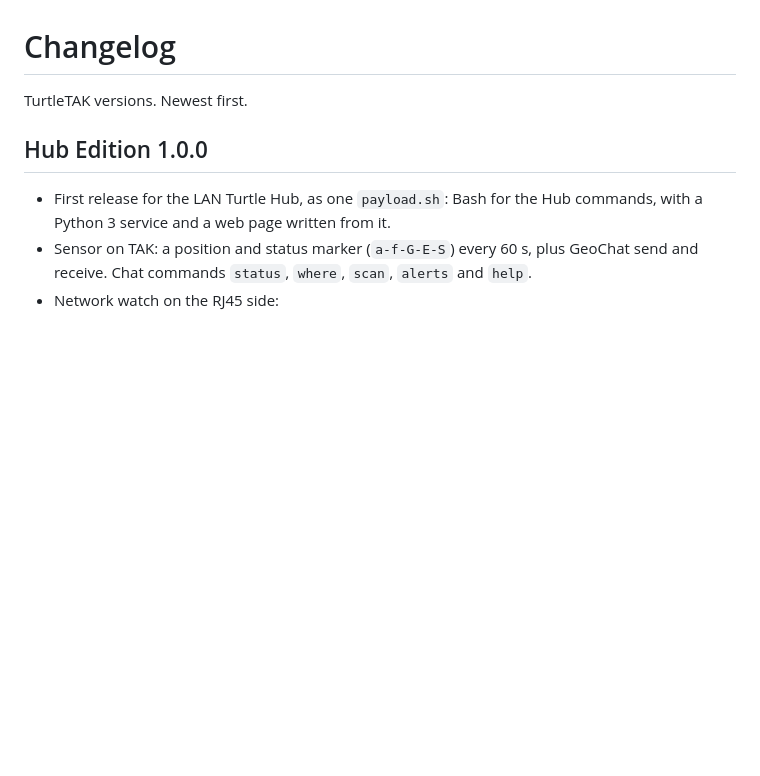
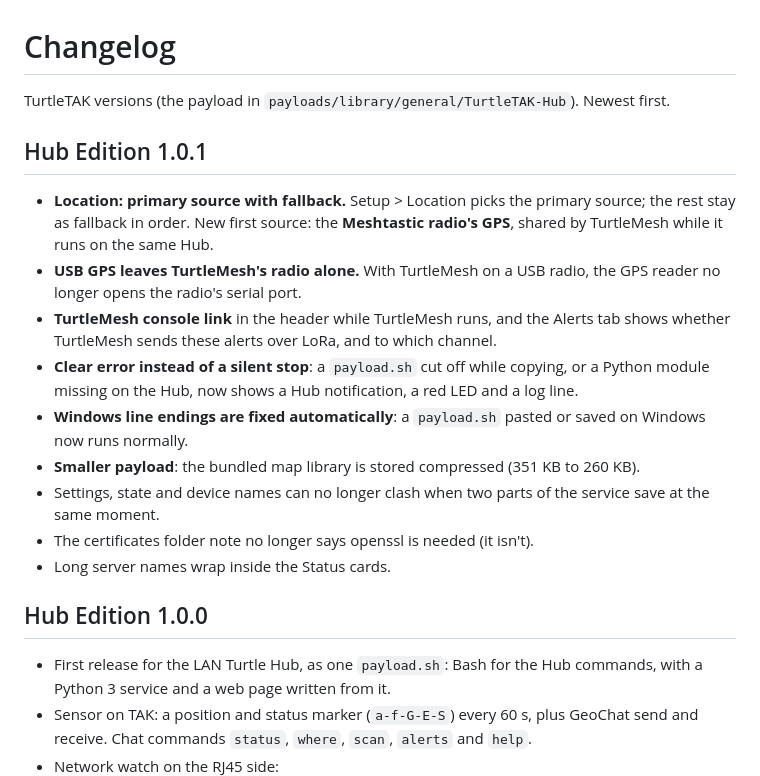
Before and after one commit to SECT0101/TurtleTAK, a Markdown page: CHANGELOG.md, the part around the change. Drawn GitHub-style; blank space fills up the shorter version.

```diff
--- a/CHANGELOG.md
+++ b/CHANGELOG.md
@@ -1,6 +1,17 @@
 # Changelog
 
-TurtleTAK versions. Newest first.
+TurtleTAK versions (the payload in `payloads/library/general/TurtleTAK-Hub`). Newest first.
+
+## Hub Edition 1.0.1
+- **Location: primary source with fallback.** Setup > Location picks the primary source; the rest stay as fallback in order. New first source: the **Meshtastic radio's GPS**, shared by TurtleMesh while it runs on the same Hub.
+- **USB GPS leaves TurtleMesh's radio alone.** With TurtleMesh on a USB radio, the GPS reader no longer opens the radio's serial port.
+- **TurtleMesh console link** in the header while TurtleMesh runs, and the Alerts tab shows whether TurtleMesh sends these alerts over LoRa, and to which channel.
+- **Clear error instead of a silent stop**: a `payload.sh` cut off while copying, or a Python module missing on the Hub, now shows a Hub notification, a red LED and a log line.
+- **Windows line endings are fixed automatically**: a `payload.sh` pasted or saved on Windows now runs normally.
+- **Smaller payload**: the bundled map library is stored compressed (351 KB to 260 KB).
+- Settings, state and device names can no longer clash when two parts of the service save at the same moment.
+- The certificates folder note no longer says openssl is needed (it isn't).
+- Long server names wrap inside the Status cards.
 
 ## Hub Edition 1.0.0
 - First release for the LAN Turtle Hub, as one `payload.sh`: Bash for the Hub commands, with a Python 3 service and a web page written from it.
```
Also changed, not shown: README.md (+48 -20 lines), docs/atak-hub.jpg (added), docs/web-setup.jpg, docs/wintak-hub.jpg (added), 6 other files.
